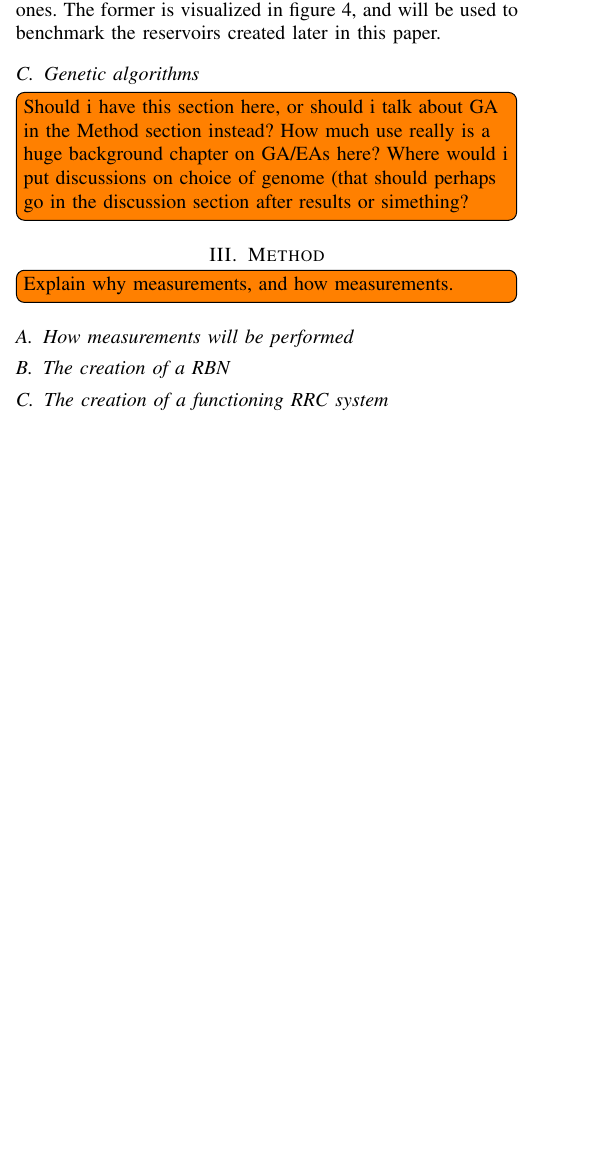
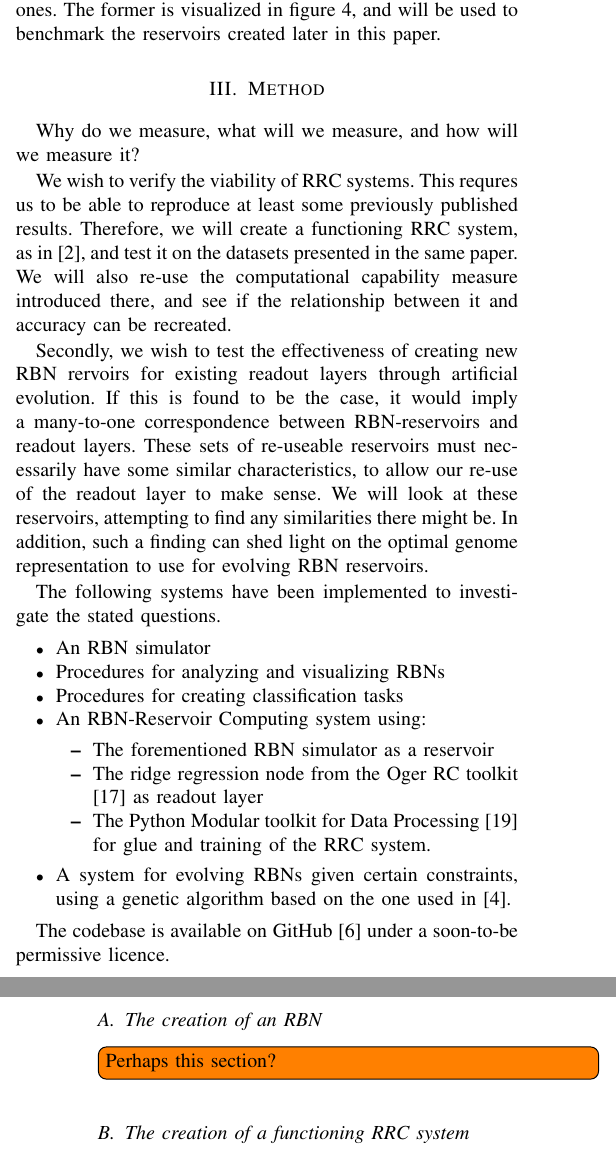
Before and after one commit to aleksanb/RBN-Reservoir-Report, a LaTeX paper (forprosjekt-report.tex, which reads background/background.tex, method/method.tex): part of one column of page 3 of 6 before the commit and two parts of the columns of pages 3 and 4 of 6 after it, the two joined at a grey line, cut so that both start at the same text, the shorter picture padded with empty space. Compiled offline with pdfLaTeX.

Commit message:
Write about measurements motivation in paper

```diff
--- a/background/background.tex
+++ b/background/background.tex
@@ -171,6 +171,3 @@ and will be used to benchmark the reservoirs created later in this paper.
   }
   \label{figure:temporal-parity}
 \end{figure}
-
-\subsection{Genetic algorithms}
-\todo[inline]{Should i have this section here, or should i talk about GA in the Method section instead? How much use really is a huge background chapter on GA/EAs here? Where would i put discussions on choice of genome (that should perhaps go in the discussion section after results or simething?}
--- a/method/method.tex
+++ b/method/method.tex
@@ -1,10 +1,42 @@
 \section{Method}
 
-\todo[inline]{Explain why measurements, and how measurements.}
+Why do we measure, what will we measure, and how will we measure it?
 
-\subsection{How measurements will be performed}
+We wish to verify the viability of RRC systems.
+This requres us to be able to reproduce at least some previously published results.
+Therefore, we will create a functioning RRC system, as in \cite{rbn-reservoir},
+and test it on the datasets presented in the same paper.
+We will also re-use the computational capability measure introduced there,
+and see if the relationship between it and accuracy can be recreated.
 
-\subsection{The creation of a RBN}
+Secondly, we wish to test the effectiveness of creating new RBN rervoirs for existing readout layers through artificial evolution.
+If this is found to be the case, it would imply a many-to-one correspondence between RBN-reservoirs and readout layers.
+These sets of re-useable  reservoirs must necessarily have some similar characteristics,
+to allow our re-use of the readout layer to make sense.
+We will look at these reservoirs, attempting to find any similarities there might be.
+In addition, such a finding can shed light on the optimal genome representation to use for evolving RBN reservoirs.
+
+The following systems have been implemented to investigate the stated questions.
+
+\begin{itemize}
+  \item An RBN simulator
+  \item Procedures for analyzing and visualizing RBNs
+  \item Procedures for creating classification tasks
+
+  \item An RBN-Reservoir Computing system using:
+  \begin{itemize}
+    \item The forementioned RBN simulator as a reservoir
+    \item The ridge regression node from the Oger RC toolkit \cite{verstraeten2012oger} as readout layer
+    \item The Python Modular toolkit for Data Processing \cite{zito2008modular} for glue and training of the RRC system.
+  \end{itemize}
+  \item A system for evolving RBNs given certain constraints, using a genetic algorithm based on the one used in \cite{farstad2015evolving}.
+\end{itemize}
+
+The codebase is available on GitHub \cite{forprosjekt-code-github} under a soon-to-be permissive licence.
+
+\subsection{The creation of an RBN}
+
+\todo[inline]{Perhaps this section?}
 
 \subsection{The creation of a functioning RRC system}
 
```
Also changed, not shown: bibfiles/bibtexlibs.bib (+32 -0 lines).
